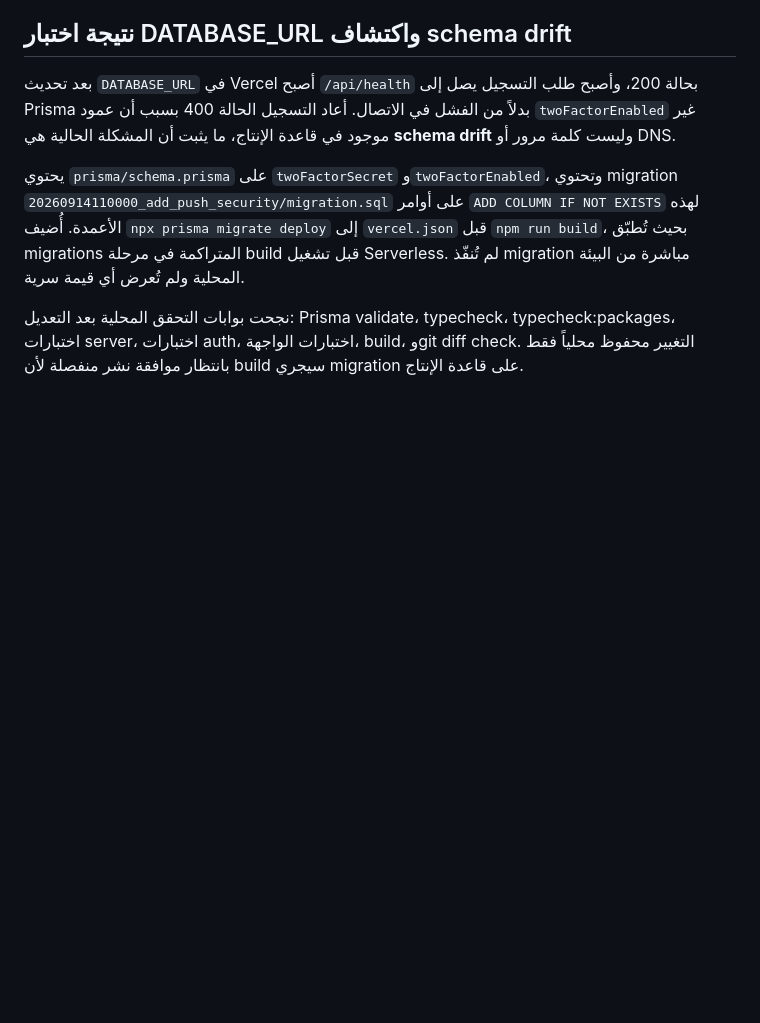
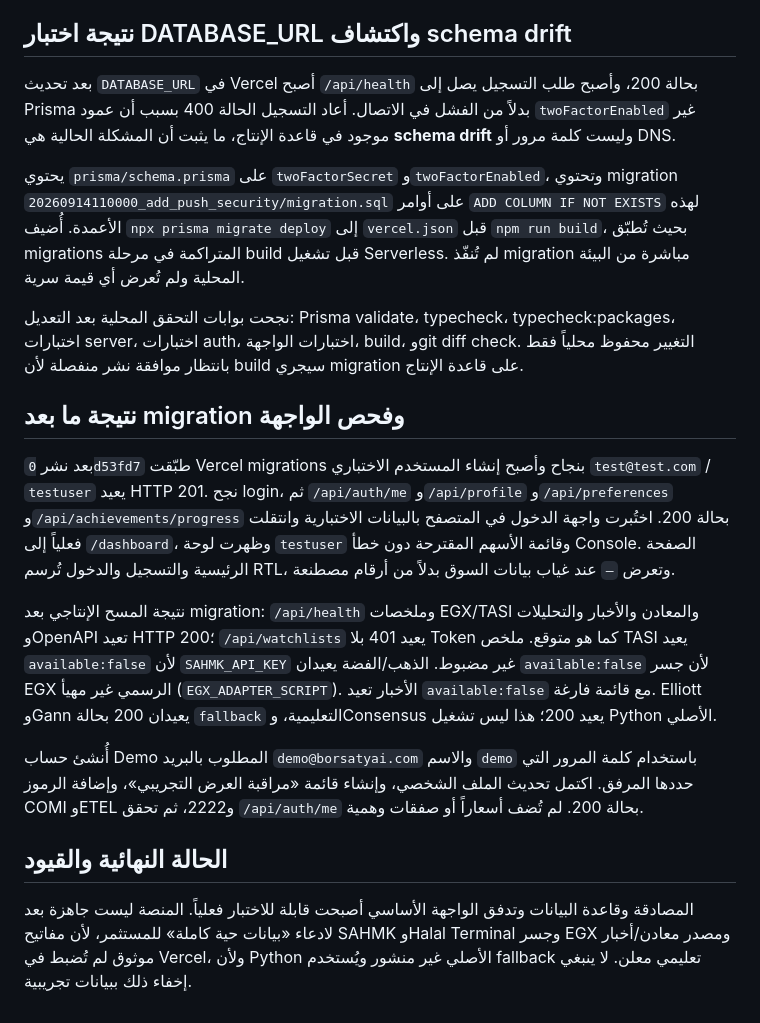
Before and after one commit to borsaty2000-blip/financial-dashboard, a Markdown page: docs/qa/engineering-audit-2026-09-14.md, the part around the change. Rendered like a GitHub page; blank space fills up the shorter version.

Commit message:
docs(qa): record production migration and demo verification

```diff
--- a/docs/qa/engineering-audit-2026-09-14.md
+++ b/docs/qa/engineering-audit-2026-09-14.md
@@ -169,3 +169,15 @@ at ... server/src/routes/profile.routes.ts
 يحتوي `prisma/schema.prisma` على `twoFactorSecret` و`twoFactorEnabled`، وتحتوي migration `20260914110000_add_push_security/migration.sql` على أوامر `ADD COLUMN IF NOT EXISTS` لهذه الأعمدة. أُضيف `npx prisma migrate deploy` إلى `vercel.json` قبل `npm run build`، بحيث تُطبّق migrations المتراكمة في مرحلة build قبل تشغيل Serverless. لم تُنفّذ migration مباشرة من البيئة المحلية ولم تُعرض أي قيمة سرية.
 
 نجحت بوابات التحقق المحلية بعد التعديل: Prisma validate، typecheck، typecheck:packages، اختبارات server، اختبارات auth، اختبارات الواجهة، build، وgit diff check. التغيير محفوظ محلياً فقط بانتظار موافقة نشر منفصلة لأن build سيجري migration على قاعدة الإنتاج.
+
+## نتيجة ما بعد migration وفحص الواجهة
+
+بعد نشر `0d53fd7` طبّقت Vercel migrations بنجاح وأصبح إنشاء المستخدم الاختباري `test@test.com` / `testuser` يعيد HTTP 201. نجح login، ثم `/api/auth/me` و`/api/profile` و`/api/preferences` و`/api/achievements/progress` بحالة 200. اختُبرت واجهة الدخول في المتصفح بالبيانات الاختبارية وانتقلت فعلياً إلى `/dashboard`، وظهرت لوحة `testuser` وقائمة الأسهم المقترحة دون خطأ Console. الصفحة الرئيسية والتسجيل والدخول تُرسم RTL، وتعرض `—` عند غياب بيانات السوق بدلاً من أرقام مصطنعة.
+
+نتيجة المسح الإنتاجي بعد migration: `/api/health` وملخصات EGX/TASI والمعادن والأخبار والتحليلات وOpenAPI تعيد HTTP 200؛ `/api/watchlists` يعيد 401 بلا Token كما هو متوقع. ملخص TASI يعيد `available:false` لأن `SAHMK_API_KEY` غير مضبوط. الذهب/الفضة يعيدان `available:false` لأن جسر EGX الرسمي غير مهيأ (`EGX_ADAPTER_SCRIPT`). الأخبار تعيد `available:false` مع قائمة فارغة. Elliott وGann يعيدان 200 بحالة `fallback` التعليمية، وConsensus يعيد 200؛ هذا ليس تشغيل Python الأصلي.
+
+أُنشئ حساب Demo المطلوب بالبريد `demo@borsatyai.com` والاسم `demo` باستخدام كلمة المرور التي حددها المرفق. اكتمل تحديث الملف الشخصي، وإنشاء قائمة «مراقبة العرض التجريبي»، وإضافة الرموز COMI وETEL و2222، ثم تحقق `/api/auth/me` بحالة 200. لم تُضف أسعاراً أو صفقات وهمية.
+
+## الحالة النهائية والقيود
+
+المصادقة وقاعدة البيانات وتدفق الواجهة الأساسي أصبحت قابلة للاختبار فعلياً. المنصة ليست جاهزة بعد لادعاء «بيانات حية كاملة» للمستثمر، لأن مفاتيح SAHMK وHalal Terminal وجسر EGX ومصدر معادن/أخبار موثوق لم تُضبط في Vercel، ولأن Python الأصلي غير منشور ويُستخدم fallback تعليمي معلن. لا ينبغي إخفاء ذلك ببيانات تجريبية.
```
Also changed, not shown: BORSATY_COMPREHENSIVE_REPORT.md (+10 -0 lines), docs/qa/neon-production-check-2026-09-14.md (added, +7 -0 lines).
